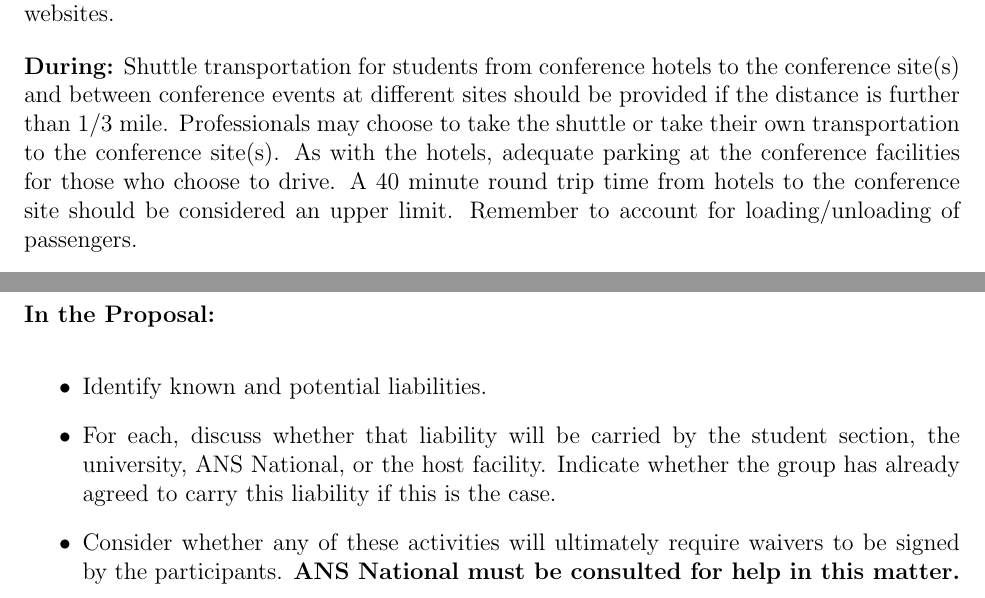
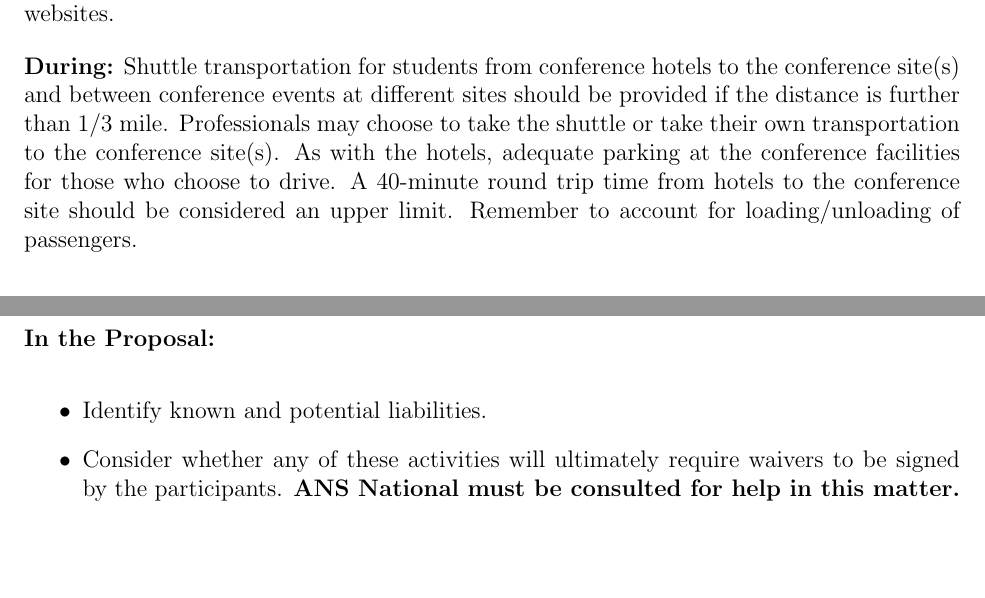
Before and after one commit to nsryan2/ssc_stuco, a LaTeX document (proposal/propose_main.tex): two parts of pages 14 and 21 of 32, joined at a grey line, cut so that both start at the same text, the shorter picture padded with empty space. Compiled offline with pdfLaTeX.

Commit message:
comparing judging sheet and comments

```diff
--- a/proposal/propose_main.tex
+++ b/proposal/propose_main.tex
@@ -292,7 +292,7 @@ Don't forget to take into account the capabilities of the planned airport destin
 
 Do not assume that the reviewers (or attendees) are familiar with transportation options; if there's a hole in the proposal plans, it will likely be noticed! Historical airfare prices for various city pairings and times of year can be found on several major travel reservation websites.
 
-\textbf{During:} Shuttle transportation for students from conference hotels to the conference site(s) and between conference events at different sites should be provided if the distance is further than 1/3 mile. Professionals may choose to take the shuttle or take their own transportation to the conference site(s). As with the hotels, adequate parking at the conference facilities for those who choose to drive. A 40 minute round trip time from hotels to the conference site should be considered an upper limit. Remember to account for loading/unloading of passengers.
+\textbf{During:} Shuttle transportation for students from conference hotels to the conference site(s) and between conference events at different sites should be provided if the distance is further than 1/3 mile. Professionals may choose to take the shuttle or take their own transportation to the conference site(s). As with the hotels, adequate parking at the conference facilities for those who choose to drive. A 40-minute round trip time from hotels to the conference site should be considered an upper limit. Remember to account for loading/unloading of passengers.
 
 \paragraph{In the Proposal:}
 \begin{itemize}
@@ -458,7 +458,6 @@ ANS and the conference hosts inevitably assume some liability (risk). The common
 \paragraph{In the Proposal:}
 \begin{itemize}
 \item{Identify known and potential liabilities.}
-\item{For each, discuss whether that liability will be carried by the student section, the university, ANS National, or the host facility. Indicate whether the group has already agreed to carry this liability if this is the case.}
 \item{Consider whether any of these activities will ultimately require waivers to be signed by the participants. \textbf{ANS National must be consulted for help in this matter.}}
 \item{Discuss any additional steps that are being taken to minimize the risk (e.g. ANS National reviews contracts, drink tickets at the social, liability insurance policy).}
 \end{itemize}
```
